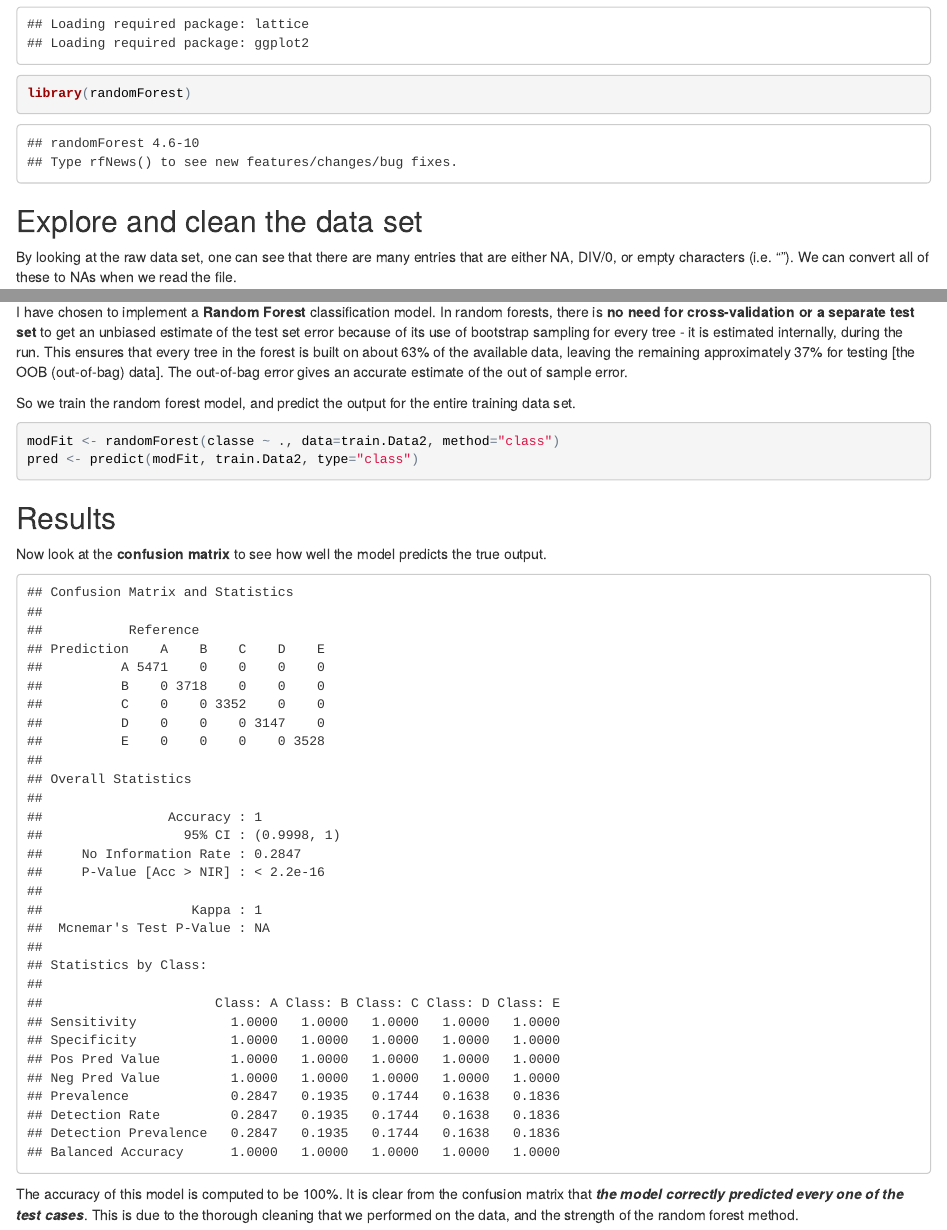
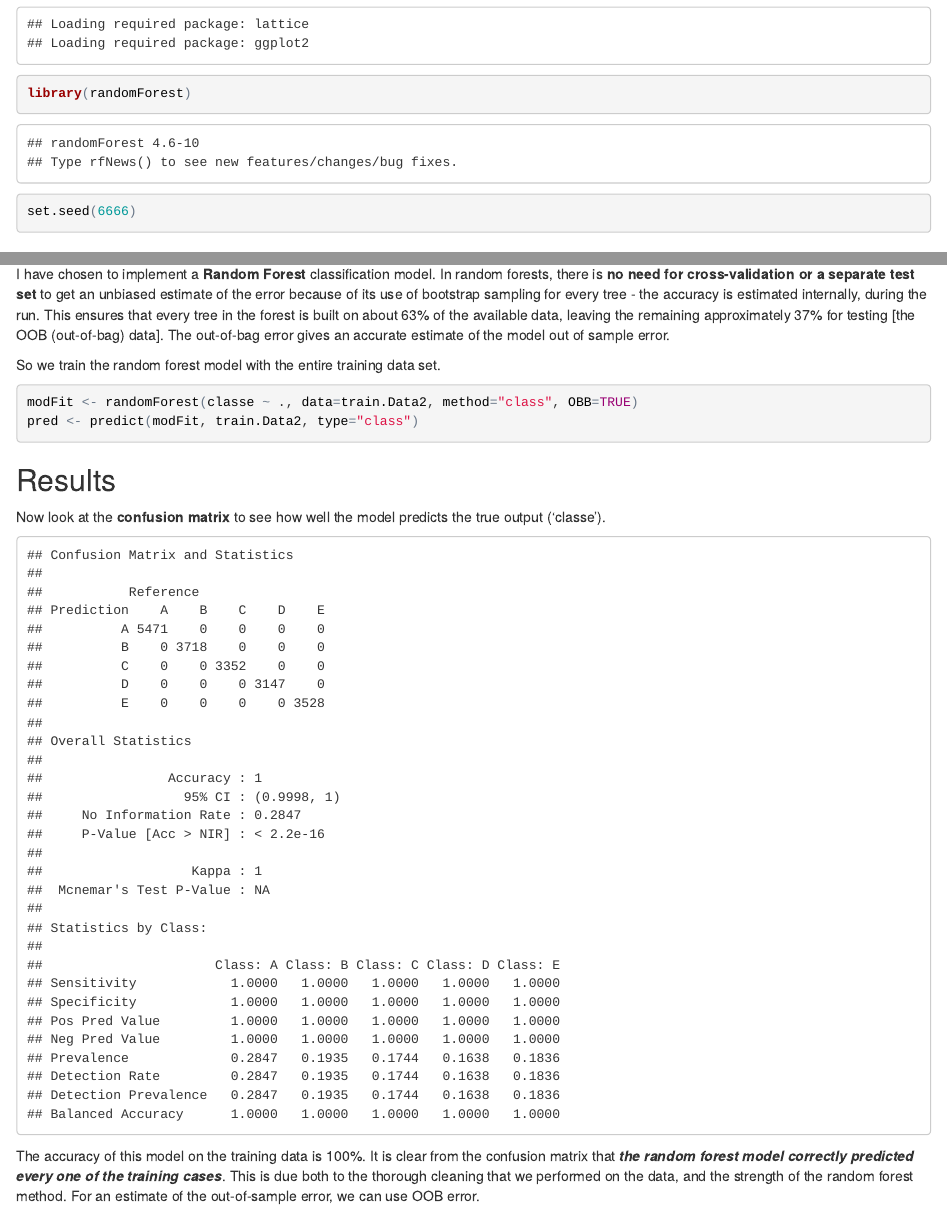
Before and after one commit to pkturbo/project, an R Markdown document (Machine_Learning_project.Rmd): the page in a window 1100 px wide, from 520 px down, and a second part further down, joined at a grey line. The pictures show the output file Machine_Learning_project.html that the author committed with the source, opened offline.

Commit message:
final version

````diff
--- a/Machine_Learning_project.Rmd
+++ b/Machine_Learning_project.Rmd
@@ -21,6 +21,7 @@ First, let's load the libraries we need for the analysis:
 ```{r, results='hide'}
 library(caret)
 library(randomForest)
+set.seed(6666)
 ```
 
 ##Explore and clean the data set##
@@ -44,21 +45,21 @@ Now the data set has no NA values at all.
 
 ##Classification model choice##
 
-I have chosen to implement a **Random Forest** classification model. In random forests, there is **no need for cross-validation or a separate test set** to get an unbiased estimate of the test set error because of its use of bootstrap sampling for every tree - it is estimated internally, during the run. This ensures that every tree in the forest is built on about 63% of the available data, leaving the remaining approximately 37% for testing [the OOB (out-of-bag) data]. The out-of-bag error gives an accurate estimate of the out of sample error.
+I have chosen to implement a **Random Forest** classification model. In random forests, there is **no need for cross-validation or a separate test set** to get an unbiased estimate of the error because of its use of bootstrap sampling for every tree - the accuracy is estimated internally, during the run. This ensures that every tree in the forest is built on about 63% of the available data, leaving the remaining approximately 37% for testing [the OOB (out-of-bag) data]. The out-of-bag error gives an accurate estimate of the model out of sample error.
 
-So we train the random forest model, and predict the output for the entire training data set.
+So we train the random forest model with the entire training data set.
 
 ```{r, results="hide"}
-modFit <- randomForest(classe ~ ., data=train.Data2, method="class")
+modFit <- randomForest(classe ~ ., data=train.Data2, method="class", OBB=TRUE)
 pred <- predict(modFit, train.Data2, type="class")
 ```
 
 ##Results##
 
-Now look at the **confusion matrix** to see how well the model predicts the true output.
+Now look at the **confusion matrix** to see how well the model predicts the true output ('classe').
 
 ```{r, echo=FALSE}
 confusionMatrix(pred, train.Data2$classe)
 ```
 
-The accuracy of this model is computed to be 100%.  It is clear from the confusion matrix that **_the model correctly predicted every one of the test cases_**. This is due to the thorough cleaning that we performed on the data, and the strength of the random forest method.
+The accuracy of this model on the training data is 100%.  It is clear from the confusion matrix that **_the random forest model correctly predicted every one of the training cases_**. This is due both to the thorough cleaning that we performed on the data, and the strength of the random forest method. For an estimate of the out-of-sample error, we can use OOB error.
````
Also changed, not shown: Machine_Learning_project.html, Machine_Learning_project.Rmd (8 more changed lines).
